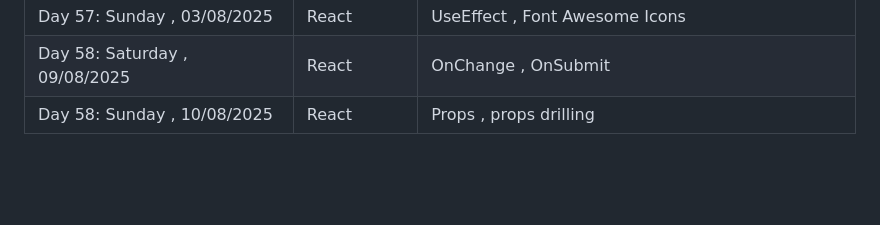
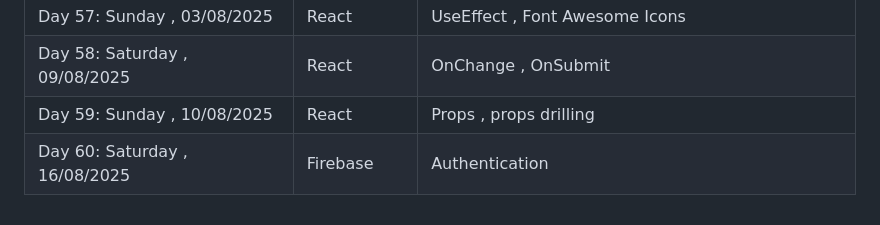
Before and after one commit to Fatimaarshad10/web-and-mobile-development-batch-no-03, a Markdown page: README.md, the part around the change. Rendered like a GitHub page; blank space fills up the shorter version.

Commit message:
firebase

```diff
--- a/README.md
+++ b/README.md
@@ -67,4 +67,5 @@
 | Meeting 1 hour : Javascript topic (DOM , Module)
 | Day 57: Sunday ,    03/08/2025 | React | UseEffect , Font Awesome Icons
 | Day 58: Saturday ,  09/08/2025 | React | OnChange , OnSubmit
-| Day 58: Sunday ,    10/08/2025 | React | Props , props drilling
+| Day 59: Sunday ,    10/08/2025 | React | Props , props drilling
+| Day 60: Saturday ,  16/08/2025 | Firebase | Authentication
```
